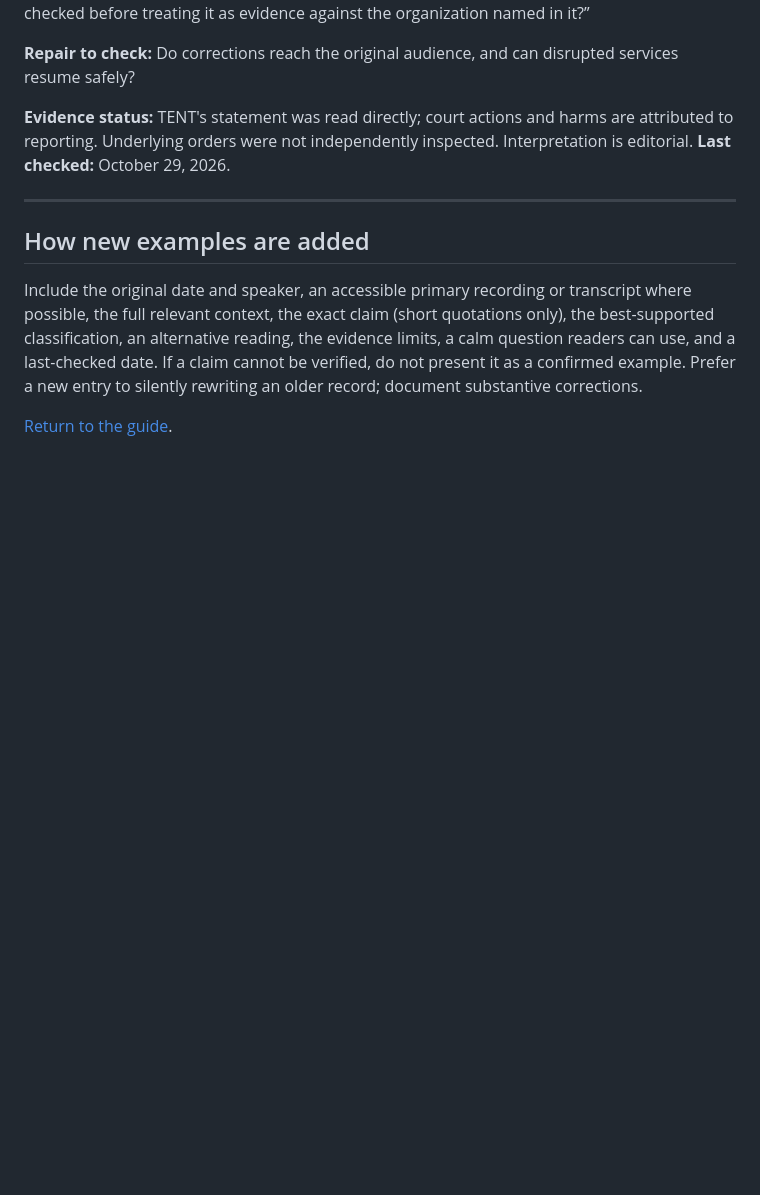
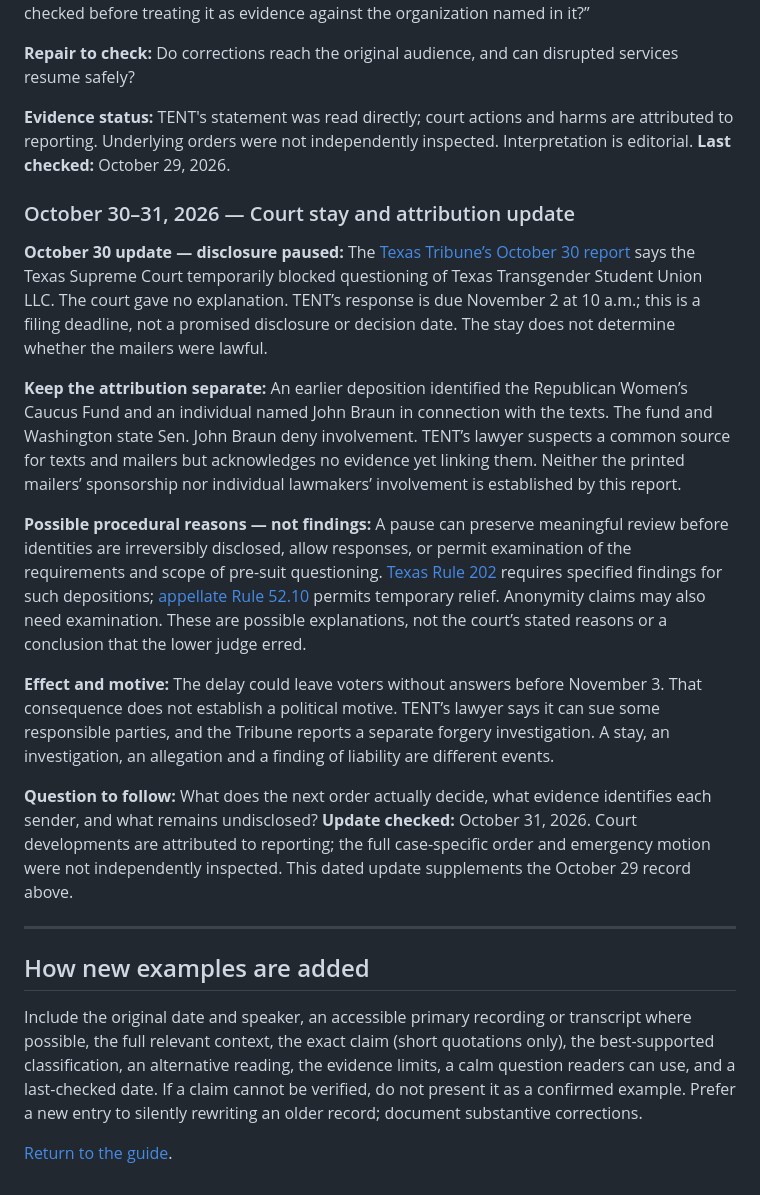
Before and after one commit to ExtiVaries/How-to-Hear-a-Bully, a Markdown page: rhetoric-examples.md, the part around the change. Rendered like a GitHub page; blank space fills up the shorter version.

Commit message:
Add dated TENT court-stay update and attribution limits

```diff
--- a/rhetoric-examples.md
+++ b/rhetoric-examples.md
@@ -146,6 +146,19 @@ Remove the insult and restate the rule neutrally. If consistent application and
 
 **Evidence status:** TENT's statement was read directly; court actions and harms are attributed to reporting. Underlying orders were not independently inspected. Interpretation is editorial. **Last checked:** October 29, 2026.
 
+### October 30–31, 2026 — Court stay and attribution update
+
+**October 30 update — disclosure paused:** The [Texas Tribune’s October 30 report](https://www.texastribune.org/2026/10/30/texas-trans-mailers-supreme-court-block-deposition/) says the Texas Supreme Court temporarily blocked questioning of Texas Transgender Student Union LLC. The court gave no explanation. TENT’s response is due November 2 at 10 a.m.; this is a filing deadline, not a promised disclosure or decision date. The stay does not determine whether the mailers were lawful.
+
+**Keep the attribution separate:** An earlier deposition identified the Republican Women’s Caucus Fund and an individual named John Braun in connection with the texts. The fund and Washington state Sen. John Braun deny involvement. TENT’s lawyer suspects a common source for texts and mailers but acknowledges no evidence yet linking them. Neither the printed mailers’ sponsorship nor individual lawmakers’ involvement is established by this report.
+
+**Possible procedural reasons — not findings:** A pause can preserve meaningful review before identities are irreversibly disclosed, allow responses, or permit examination of the requirements and scope of pre-suit questioning. [Texas Rule 202](https://www.txcourts.gov/media/1462349/texas-rules-of-civil-procedure.pdf) requires specified findings for such depositions; [appellate Rule 52.10](https://www.txcourts.gov/media/1463134/texas-rules-of-appellate-procedure-02062026.pdf) permits temporary relief. Anonymity claims may also need examination. These are possible explanations, not the court’s stated reasons or a conclusion that the lower judge erred.
+
+**Effect and motive:** The delay could leave voters without answers before November 3. That consequence does not establish a political motive. TENT’s lawyer says it can sue some responsible parties, and the Tribune reports a separate forgery investigation. A stay, an investigation, an allegation and a finding of liability are different events.
+
+**Question to follow:** What does the next order actually decide, what evidence identifies each sender, and what remains undisclosed? **Update checked:** October 31, 2026. Court developments are attributed to reporting; the full case-specific order and emergency motion were not independently inspected. This dated update supplements the October 29 record above.
+
+
 ---
 
 ## How new examples are added
```
